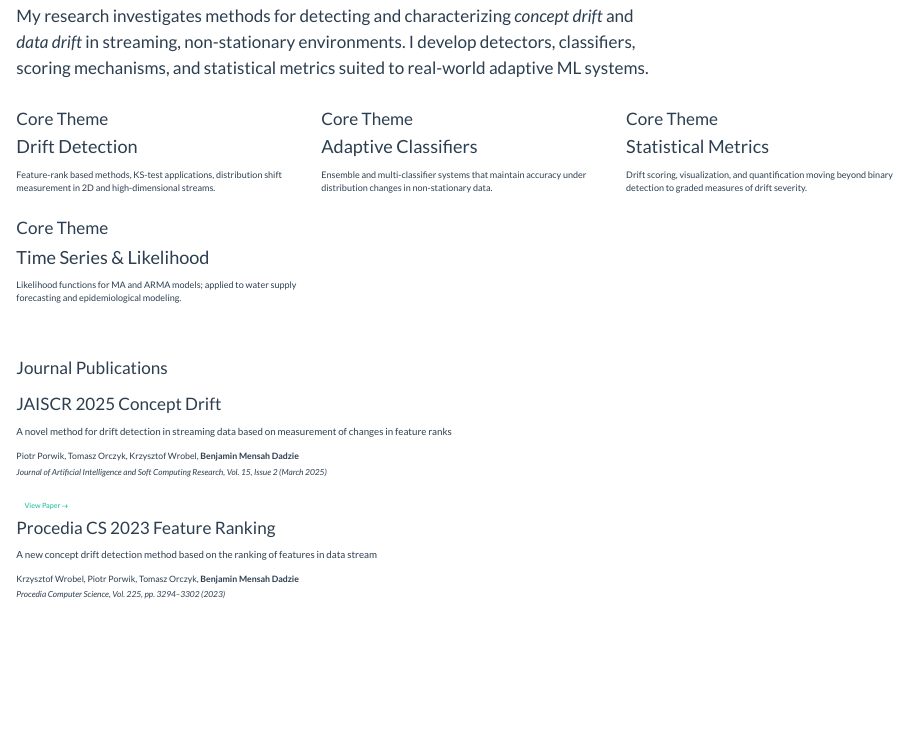
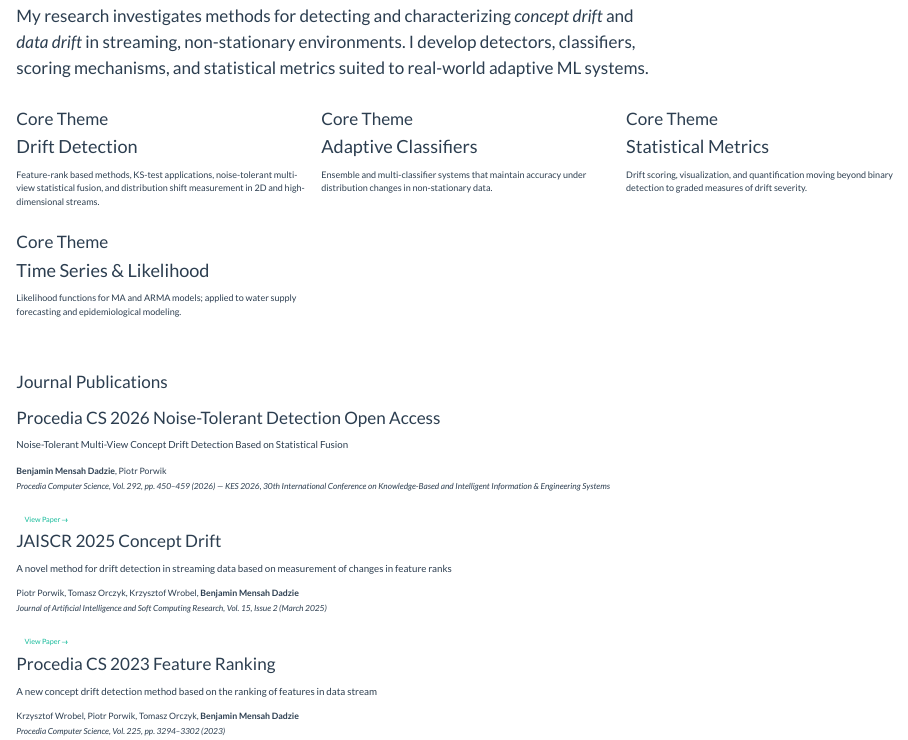
Before and after one commit to Kuukudadzie/Personal-Website, a Quarto document (research.qmd): the page in a window 1100 px wide, from 140 px down. Rendered offline with R 4.5, knitr and Pandoc in place of Quarto, with nearby package versions.

Commit message:
Update research.qmd

```diff
--- a/research.qmd
+++ b/research.qmd
@@ -21,8 +21,8 @@ page-layout: full
       <span class="tag">Core Theme</span>
       <h4 style="margin-top: 0.6rem;">Drift Detection</h4>
       <p style="color: var(--text-muted); font-size: 0.9rem;">
-        Feature-rank based methods, KS-test applications, distribution shift measurement
-        in 2D and high-dimensional streams.
+        Feature-rank based methods, KS-test applications, noise-tolerant multi-view
+        statistical fusion, and distribution shift measurement in 2D and high-dimensional streams.
       </p>
     </div>
     <div class="pub-card">
@@ -54,6 +54,22 @@ page-layout: full
   <!-- Journal Publications -->
   <div style="margin-top: 4rem;">
     <p class="section-label">Journal Publications</p>
+
+    <div class="pub-card">
+      <span class="tag">Procedia CS 2026</span>
+      <span class="tag">Noise-Tolerant Detection</span>
+      <span class="tag">Open Access</span>
+      <h4 style="margin-top: 0.8rem; font-size: 0.97rem; line-height: 1.4;">
+        Noise-Tolerant Multi-View Concept Drift Detection Based on Statistical Fusion
+      </h4>
+      <p style="color: var(--text-muted); font-size: 0.87rem; margin: 0.3rem 0;">
+        <strong style="color: var(--text);">Benjamin Mensah Dadzie</strong>, Piotr Porwik
+      </p>
+      <p style="color: var(--text-muted); font-size: 0.83rem; font-style: italic;">
+        Procedia Computer Science, Vol. 292, pp. 450–459 (2026) — KES 2026, 30th International Conference on Knowledge-Based and Intelligent Information &amp; Engineering Systems
+      </p>
+      <a href="https://doi.org/10.1016/j.procs.2026.09.121" target="_blank" class="btn-outline-gold" style="font-size: 0.72rem; padding: 0.3rem 0.8rem; margin-top: 0.5rem;">View Paper →</a>
+    </div>
 
     <div class="pub-card">
       <span class="tag">JAISCR 2025</span>
```
